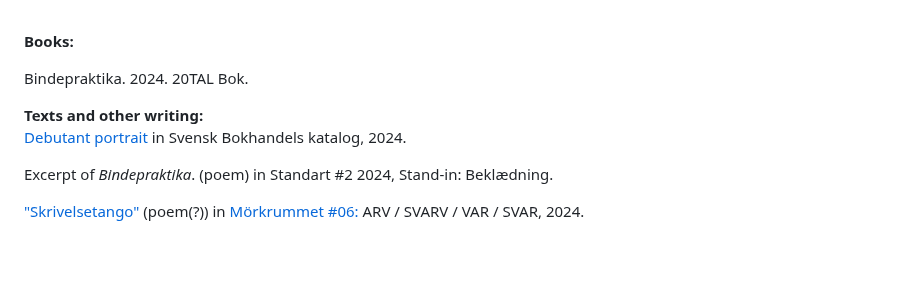
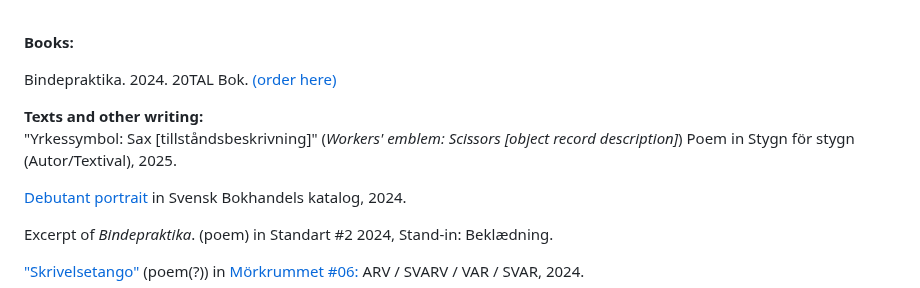
Before and after one commit to reneegyllensvaan/frej-haar, a Markdown page: en-poetry.md, the part around the change. Drawn GitHub-style; blank space fills up the shorter version.

```diff
--- a/en-poetry.md
+++ b/en-poetry.md
@@ -11,8 +11,9 @@ etc. amen.<br>
 <br>
 <p>
     <b>Books:</b> <br>
-<p> Bindepraktika. 2024. 20TAL Bok.</p>
+<p> Bindepraktika. 2024. 20TAL Bok. <a href="https://20tal.se/bocker/bindepraktika/">(order here)</a></p>
     <b>Texts and other writing:</b> <br>
+<p> "Yrkessymbol: Sax [tillståndsbeskrivning]" (<i>Workers' emblem: Scissors [object record description]</i>) Poem in Stygn för stygn (Autor/Textival), 2025.</p>
     <p> <a href="https://www.svb.se/debutanter/frej-haar/4266561">Debutant portrait</a> in Svensk Bokhandels katalog, 2024. </p>
     <p> Excerpt of <i>Bindepraktika</i>. (poem) in Standart #2 2024, Stand-in: Beklædning.
         <p>
```
